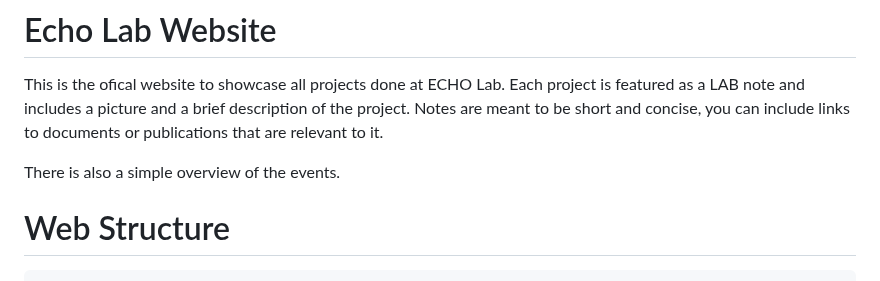
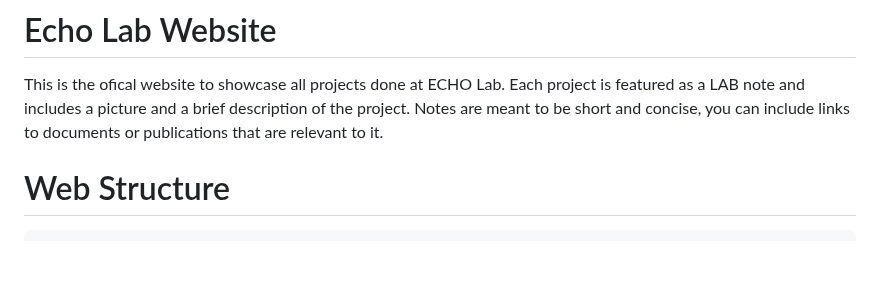
Before and after one commit to apuunDTU/ECHO-Lab---test4, a Markdown page: README.md, the part around the change. Drawn GitHub-style; blank space fills up the shorter version.

```diff
--- a/README.md
+++ b/README.md
@@ -1,8 +1,6 @@
 # Echo Lab Website
 
 This is the ofical website to showcase all projects done at ECHO Lab. Each project is featured as a LAB note and includes a picture and a brief description of the project. Notes are meant to be short and concise, you can include links to documents or publications that are relevant to it.
-
-There is also a simple overview of the events.
 
 
 # Web Structure
```
